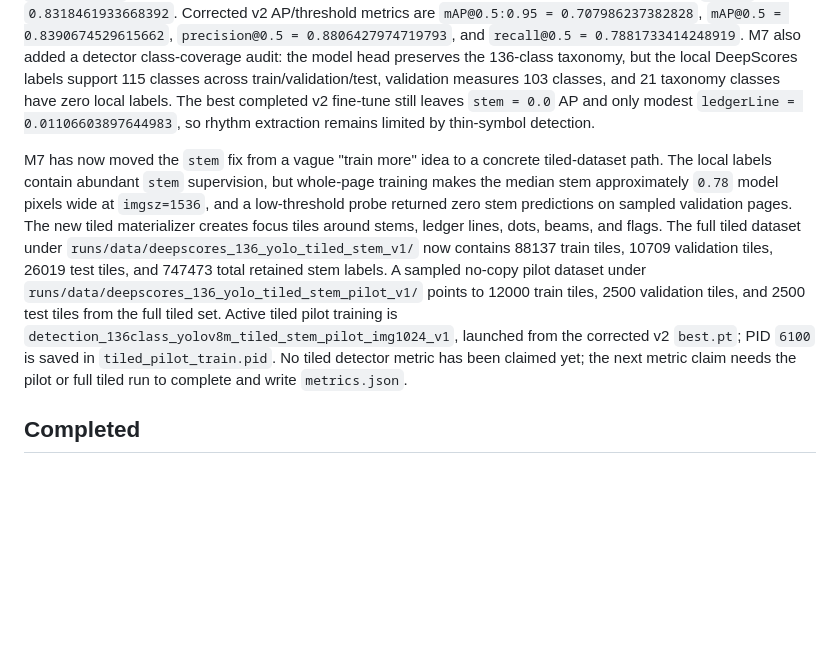
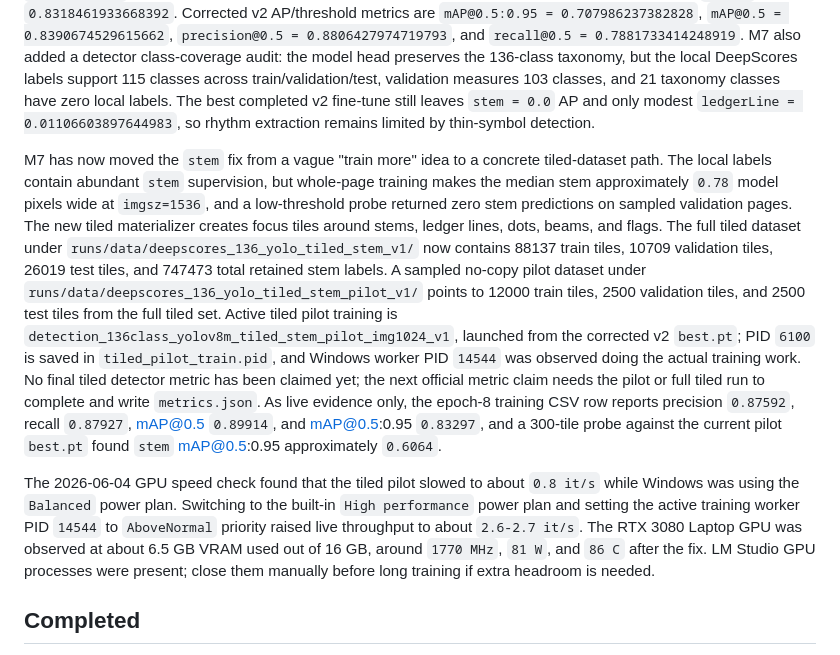
Before and after one commit to MelodiousAI/Melodious, a Markdown page: melodious-v2/docs/STATUS.md, the part around the change. Rendered like a GitHub page; blank space fills up the shorter version.

```diff
--- a/melodious-v2/docs/STATUS.md
+++ b/melodious-v2/docs/STATUS.md
@@ -10,7 +10,9 @@ M7 improved the best validation detector configuration first by correcting dense
 The completed follow-up run is `detection_136class_yolov8m_finetune_img1536_maxdet2000_v2`. It was resumed from the load-verified epoch-22 manual checkpoint, completed, then was re-finalized with the intended `imgsz=1536` and `max_det=2000` settings after an initial incorrect 1024/default-cap finalization was found. Corrected v2 `F1@0.5` is `0.8318461933668392`. Corrected v2 AP/threshold metrics are `mAP@0.5:0.95 = 0.707986237382828`, `mAP@0.5 = 0.8390674529615662`, `precision@0.5 = 0.8806427974719793`, and `recall@0.5 = 0.7881733414248919`.
 M7 also added a detector class-coverage audit: the model head preserves the 136-class taxonomy, but the local DeepScores labels support 115 classes across train/validation/test, validation measures 103 classes, and 21 taxonomy classes have zero local labels. The best completed v2 fine-tune still leaves `stem = 0.0` AP and only modest `ledgerLine = 0.01106603897644983`, so rhythm extraction remains limited by thin-symbol detection.
 
-M7 has now moved the `stem` fix from a vague "train more" idea to a concrete tiled-dataset path. The local labels contain abundant `stem` supervision, but whole-page training makes the median stem approximately `0.78` model pixels wide at `imgsz=1536`, and a low-threshold probe returned zero stem predictions on sampled validation pages. The new tiled materializer creates focus tiles around stems, ledger lines, dots, beams, and flags. The full tiled dataset under `runs/data/deepscores_136_yolo_tiled_stem_v1/` now contains 88137 train tiles, 10709 validation tiles, 26019 test tiles, and 747473 total retained stem labels. A sampled no-copy pilot dataset under `runs/data/deepscores_136_yolo_tiled_stem_pilot_v1/` points to 12000 train tiles, 2500 validation tiles, and 2500 test tiles from the full tiled set. Active tiled pilot training is `detection_136class_yolov8m_tiled_stem_pilot_img1024_v1`, launched from the corrected v2 `best.pt`; PID `6100` is saved in `tiled_pilot_train.pid`. No tiled detector metric has been claimed yet; the next metric claim needs the pilot or full tiled run to complete and write `metrics.json`.
+M7 has now moved the `stem` fix from a vague "train more" idea to a concrete tiled-dataset path. The local labels contain abundant `stem` supervision, but whole-page training makes the median stem approximately `0.78` model pixels wide at `imgsz=1536`, and a low-threshold probe returned zero stem predictions on sampled validation pages. The new tiled materializer creates focus tiles around stems, ledger lines, dots, beams, and flags. The full tiled dataset under `runs/data/deepscores_136_yolo_tiled_stem_v1/` now contains 88137 train tiles, 10709 validation tiles, 26019 test tiles, and 747473 total retained stem labels. A sampled no-copy pilot dataset under `runs/data/deepscores_136_yolo_tiled_stem_pilot_v1/` points to 12000 train tiles, 2500 validation tiles, and 2500 test tiles from the full tiled set. Active tiled pilot training is `detection_136class_yolov8m_tiled_stem_pilot_img1024_v1`, launched from the corrected v2 `best.pt`; PID `6100` is saved in `tiled_pilot_train.pid`, and Windows worker PID `14544` was observed doing the actual training work. No final tiled detector metric has been claimed yet; the next official metric claim needs the pilot or full tiled run to complete and write `metrics.json`. As live evidence only, the epoch-8 training CSV row reports precision `0.87592`, recall `0.87927`, mAP@0.5 `0.89914`, and mAP@0.5:0.95 `0.83297`, and a 300-tile probe against the current pilot `best.pt` found `stem` mAP@0.5:0.95 approximately `0.6064`.
+
+The 2026-06-04 GPU speed check found that the tiled pilot slowed to about `0.8 it/s` while Windows was using the `Balanced` power plan. Switching to the built-in `High performance` power plan and setting the active training worker PID `14544` to `AboveNormal` priority raised live throughput to about `2.6-2.7 it/s`. The RTX 3080 Laptop GPU was observed at about 6.5 GB VRAM used out of 16 GB, around `1770 MHz`, `81 W`, and `86 C` after the fix. LM Studio GPU processes were present; close them manually before long training if extra headroom is needed.
 
 ## Completed
 
```
Also changed, not shown: melodious-v2/docs/HANDOFF.md (+4 -0 lines).
